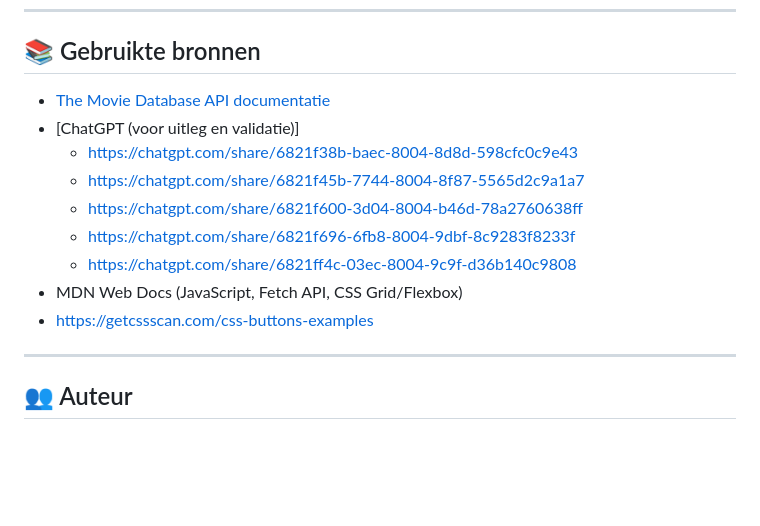
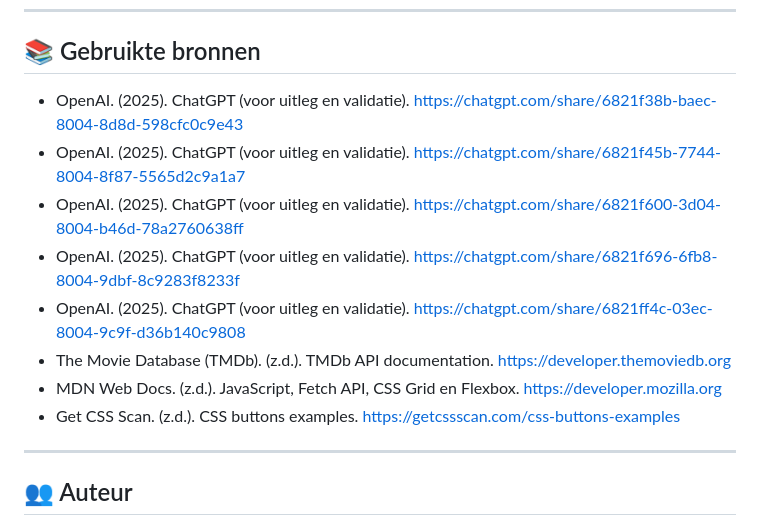
Before and after one commit to MarwanMakouh/Web-Project, a Markdown page: README.md, the part around one of its changes. Drawn GitHub-style; blank space fills up the shorter version.

```diff
--- a/README.md
+++ b/README.md
@@ -119,15 +120,14 @@ Deze SPA maakt gebruik van `The Movie Database API` om realtime filmdata op te h
 
 ## 📚 Gebruikte bronnen
 
-- [The Movie Database API documentatie](https://developer.themoviedb.org/docs)
-- [ChatGPT (voor uitleg en validatie)]
-  - https://chatgpt.com/share/6821f38b-baec-8004-8d8d-598cfc0c9e43
-  - https://chatgpt.com/share/6821f45b-7744-8004-8f87-5565d2c9a1a7
-  - https://chatgpt.com/share/6821f600-3d04-8004-b46d-78a2760638ff
-  - https://chatgpt.com/share/6821f696-6fb8-8004-9dbf-8c9283f8233f
-  - https://chatgpt.com/share/6821ff4c-03ec-8004-9c9f-d36b140c9808
-- MDN Web Docs (JavaScript, Fetch API, CSS Grid/Flexbox)
-- https://getcssscan.com/css-buttons-examples
+- OpenAI. (2025). ChatGPT (voor uitleg en validatie). https://chatgpt.com/share/6821f38b-baec-8004-8d8d-598cfc0c9e43
+- OpenAI. (2025). ChatGPT (voor uitleg en validatie). https://chatgpt.com/share/6821f45b-7744-8004-8f87-5565d2c9a1a7
+- OpenAI. (2025). ChatGPT (voor uitleg en validatie). https://chatgpt.com/share/6821f600-3d04-8004-b46d-78a2760638ff
+- OpenAI. (2025). ChatGPT (voor uitleg en validatie). https://chatgpt.com/share/6821f696-6fb8-8004-9dbf-8c9283f8233f
+- OpenAI. (2025). ChatGPT (voor uitleg en validatie). https://chatgpt.com/share/6821ff4c-03ec-8004-9c9f-d36b140c9808
+- The Movie Database (TMDb). (z.d.). TMDb API documentation. https://developer.themoviedb.org
+- MDN Web Docs. (z.d.). JavaScript, Fetch API, CSS Grid en Flexbox. https://developer.mozilla.org
+- Get CSS Scan. (z.d.). CSS buttons examples. https://getcssscan.com/css-buttons-examples
 
 ---
 
```
Also changed, not shown: other parts of README.md (+1 -0 lines).
